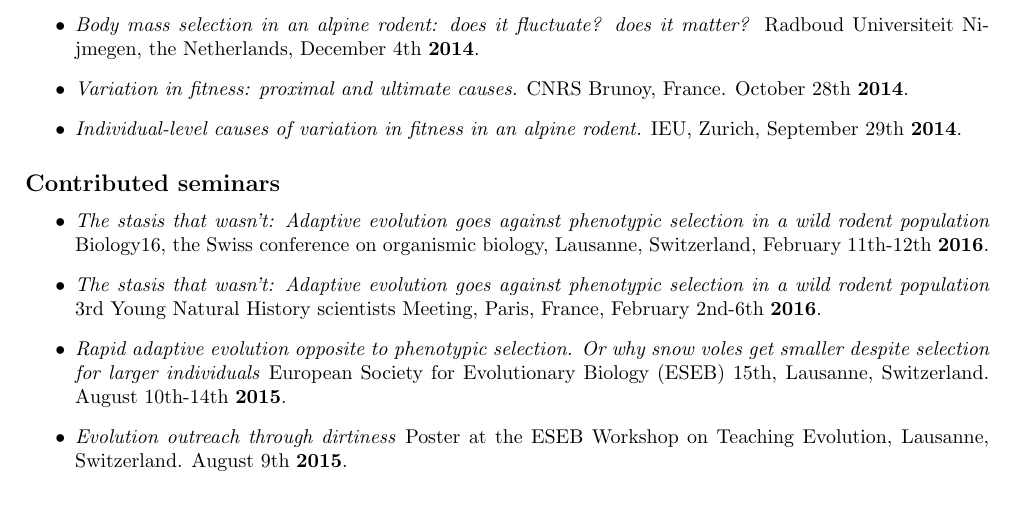
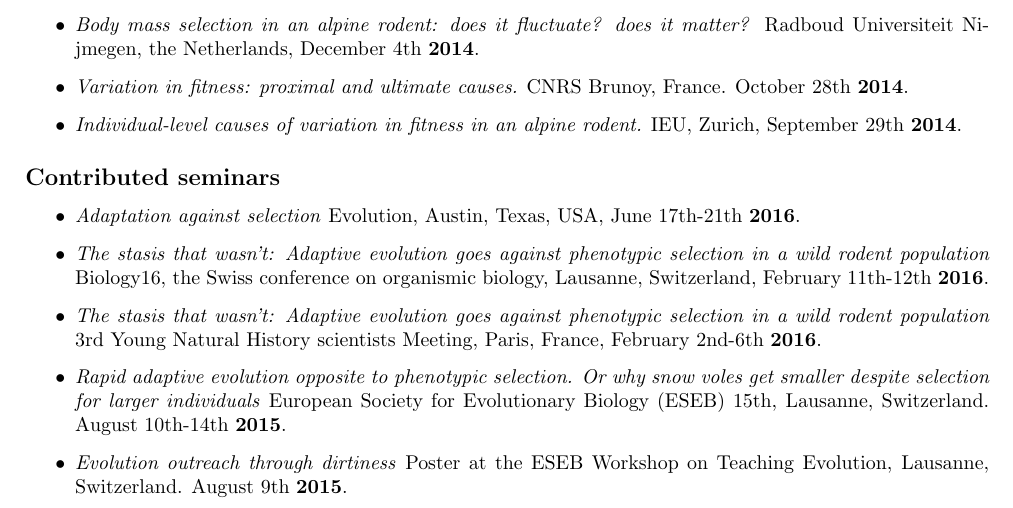
Before and after one commit to timotheenivalis/CompleteCV, a LaTeX document (main.tex): part of page 2 of 5, cut so that both start at the same text. Compiled offline with pdfLaTeX.

Commit message:
for fairy wren application

```diff
--- a/main.tex
+++ b/main.tex
@@ -146,6 +146,7 @@ Tel : +33 467 61 32 98\\
 \end{itemize}
 \subsection*{Contributed seminars}
 \begin{itemize}
+\item \textit{Adaptation against selection} Evolution, Austin, Texas, USA, June 17th-21th \textbf{2016}.
 \item \textit{The stasis that wasn't: Adaptive evolution goes against phenotypic selection in a wild rodent population} Biology16, the Swiss conference on organismic biology, Lausanne, Switzerland, February 11th-12th \textbf{2016}.
 \item \textit{The stasis that wasn't: Adaptive evolution goes against phenotypic selection in a wild rodent population} 3rd Young Natural History scientists Meeting, Paris, France, February 2nd-6th \textbf{2016}.
 \item \textit{Rapid adaptive evolution opposite to phenotypic selection. Or why snow voles get smaller despite selection for larger individuals} European Society for Evolutionary Biology (ESEB) 15th, Lausanne, Switzerland. August 10th-14th \textbf{2015}.
```
